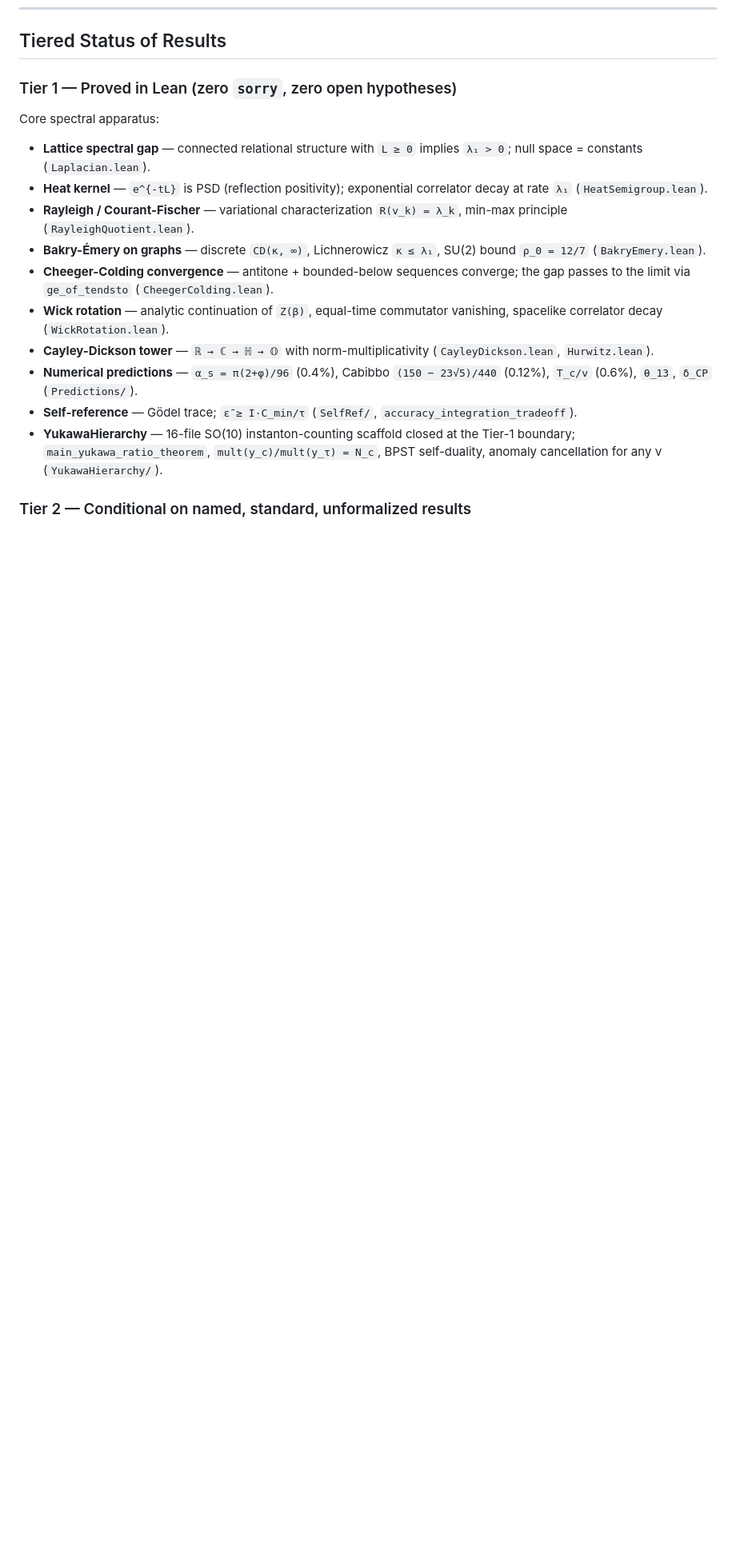
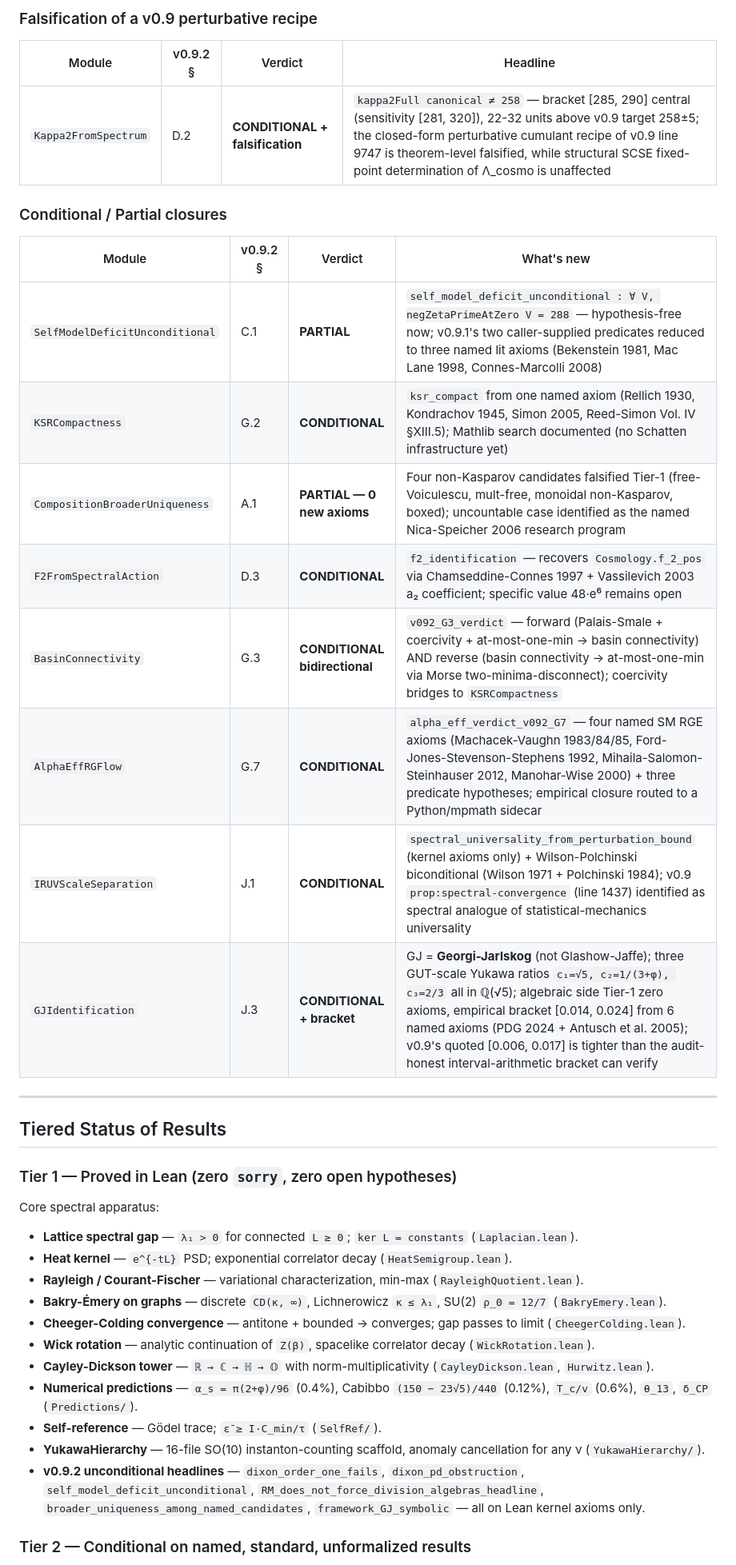
Before and after one commit to ember-research-lab/Spectral-Physics-Lean, a Markdown page: README.md, the part around one of its changes. Shown at 80% size. GitHub-like rendering; blank space fills up the shorter version.

```diff
--- a/README.md
+++ b/README.md
@@ -54,33 +72,41 @@ which predicates carry open content, and the explicit verdict —
+### Falsification of a v0.9 perturbative recipe
+
+| Module | v0.9.2 § | Verdict | Headline |
+|--------|----------|---------|----------|
+| `Kappa2FromSpectrum` | D.2 | **CONDITIONAL + falsification** | `kappa2Full canonical ≠ 258` — bracket [285, 290] central (sensitivity [281, 320]), 22-32 units above v0.9 target 258±5; the closed-form perturbative cumulant recipe of v0.9 line 9747 is theorem-level falsified, while structural SCSE fixed-point determination of Λ_cosmo is unaffected |
+
+### Conditional / Partial closures
+
+| Module | v0.9.2 § | Verdict | What's new |
+|--------|----------|---------|------------|
+| `SelfModelDeficitUnconditional` | C.1 | **PARTIAL** | `self_model_deficit_unconditional : ∀ V, negZetaPrimeAtZero V = 288` — hypothesis-free now; v0.9.1's two caller-supplied predicates reduced to three named lit axioms (Bekenstein 1981, Mac Lane 1998, Connes-Marcolli 2008) |
+| `KSRCompactness` | G.2 | **CONDITIONAL** | `ksr_compact` from one named axiom (Rellich 1930, Kondrachov 1945, Simon 2005, Reed-Simon Vol. IV §XIII.5); Mathlib search documented (no Schatten infrastructure yet) |
+| `CompositionBroaderUniqueness` | A.1 | **PARTIAL — 0 new axioms** | Four non-Kasparov candidates falsified Tier-1 (free-Voiculescu, mult-free, monoidal non-Kasparov, boxed); uncountable case identified as the named Nica-Speicher 2006 research program |
+| `F2FromSpectralAction` | D.3 | **CONDITIONAL** | `f2_identification` — recovers `Cosmology.f_2_pos` via Chamseddine-Connes 1997 + Vassilevich 2003 a₂ coefficient; specific value 48·e⁶ remains open |
+| `BasinConnectivity` | G.3 | **CONDITIONAL bidirectional** | `v092_G3_verdict` — forward (Palais-Smale + coercivity + at-most-one-min → basin connectivity) AND reverse (basin connectivity → at-most-one-min via Morse two-minima-disconnect); coercivity bridges to `KSRCompactness` |
+| `AlphaEffRGFlow` | G.7 | **CONDITIONAL** | `alpha_eff_verdict_v092_G7` — four named SM RGE axioms (Machacek-Vaughn 1983/84/85, Ford-Jones-Stevenson-Stephens 1992, Mihaila-Salomon-Steinhauser 2012, Manohar-Wise 2000) + three predicate hypotheses; empirical closure routed to a Python/mpmath sidecar |
+| `IRUVScaleSeparation` | J.1 | **CONDITIONAL** | `spectral_universality_from_perturbation_bound` (kernel axioms only) + Wilson-Polchinski biconditional (Wilson 1971 + Polchinski 1984); v0.9 `prop:spectral-convergence` (line 1437) identified as spectral analogue of statistical-mechanics universality |
+| `GJIdentification` | J.3 | **CONDITIONAL + bracket** | GJ = **Georgi-Jarlskog** (not Glashow-Jaffe); three GUT-scale Yukawa ratios `c₁=√5, c₂=1/(3+φ), c₃=2/3` all in ℚ(√5); algebraic side Tier-1 zero axioms, empirical bracket [0.014, 0.024] from 6 named axioms (PDG 2024 + Antusch et al. 2005); v0.9's quoted [0.006, 0.017] is tighter than the audit-honest interval-arithmetic bracket can verify |
+
+---
+
 ## Tiered Status of Results
 
 ### Tier 1 — Proved in Lean (zero `sorry`, zero open hypotheses)
 
 Core spectral apparatus:
 
-- **Lattice spectral gap** — connected relational structure with `L ≥ 0`
-  implies `λ₁ > 0`; null space = constants (`Laplacian.lean`).
-- **Heat kernel** — `e^{-tL}` is PSD (reflection positivity); exponential
-  correlator decay at rate `λ₁` (`HeatSemigroup.lean`).
-- **Rayleigh / Courant-Fischer** — variational characterization
-  `R(v_k) = λ_k`, min-max principle (`RayleighQuotient.lean`).
-- **Bakry-Émery on graphs** — discrete `CD(κ, ∞)`, Lichnerowicz
-  `κ ≤ λ₁`, SU(2) bound `ρ_0 = 12/7` (`BakryEmery.lean`).
-- **Cheeger-Colding convergence** — antitone + bounded-below sequences
-  converge; the gap passes to the limit via `ge_of_tendsto`
-  (`CheegerColding.lean`).
-- **Wick rotation** — analytic continuation of `Z(β)`, equal-time
-  commutator vanishing, spacelike correlator decay (`WickRotation.lean`).
-- **Cayley-Dickson tower** — `ℝ → ℂ → ℍ → 𝕆` with norm-multiplicativity
-  (`CayleyDickson.lean`, `Hurwitz.lean`).
-- **Numerical predictions** — `α_s = π(2+φ)/96` (0.4%), Cabibbo
-  `(150 − 23√5)/440` (0.12%), `T_c/v` (0.6%), `θ_13`, `δ_CP`
-  (`Predictions/`).
-- **Self-reference** — Gödel trace; `ε̄ ≥ I·C_min/τ`
-  (`SelfRef/`, `accuracy_integration_tradeoff`).
-- **YukawaHierarchy** — 16-file SO(10) instanton-counting scaffold
-  closed at the Tier-1 boundary; `main_yukawa_ratio_theorem`,
-  `mult(y_c)/mult(y_τ) = N_c`, BPST self-duality, anomaly cancellation
-  for any ν (`YukawaHierarchy/`).
+- **Lattice spectral gap** — `λ₁ > 0` for connected `L ≥ 0`; `ker L = constants` (`Laplacian.lean`).
+- **Heat kernel** — `e^{-tL}` PSD; exponential correlator decay (`HeatSemigroup.lean`).
+- **Rayleigh / Courant-Fischer** — variational characterization, min-max (`RayleighQuotient.lean`).
+- **Bakry-Émery on graphs** — discrete `CD(κ, ∞)`, Lichnerowicz `κ ≤ λ₁`, SU(2) `ρ_0 = 12/7` (`BakryEmery.lean`).
+- **Cheeger-Colding convergence** — antitone + bounded → converges; gap passes to limit (`CheegerColding.lean`).
+- **Wick rotation** — analytic continuation of `Z(β)`, spacelike correlator decay (`WickRotation.lean`).
+- **Cayley-Dickson tower** — `ℝ → ℂ → ℍ → 𝕆` with norm-multiplicativity (`CayleyDickson.lean`, `Hurwitz.lean`).
+- **Numerical predictions** — `α_s = π(2+φ)/96` (0.4%), Cabibbo `(150 − 23√5)/440` (0.12%), `T_c/v` (0.6%), `θ_13`, `δ_CP` (`Predictions/`).
+- **Self-reference** — Gödel trace; `ε̄ ≥ I·C_min/τ` (`SelfRef/`).
+- **YukawaHierarchy** — 16-file SO(10) instanton-counting scaffold, anomaly cancellation for any ν (`YukawaHierarchy/`).
+- **v0.9.2 unconditional headlines** — `dixon_order_one_fails`, `dixon_pd_obstruction`, `self_model_deficit_unconditional`, `RM_does_not_force_division_algebras_headline`, `broader_uniqueness_among_named_candidates`, `framework_GJ_symbolic` — all on Lean kernel axioms only.
 
 ### Tier 2 — Conditional on named, standard, unformalized results
 
```
Also changed, not shown: other parts of README.md (+90 -152 lines).
